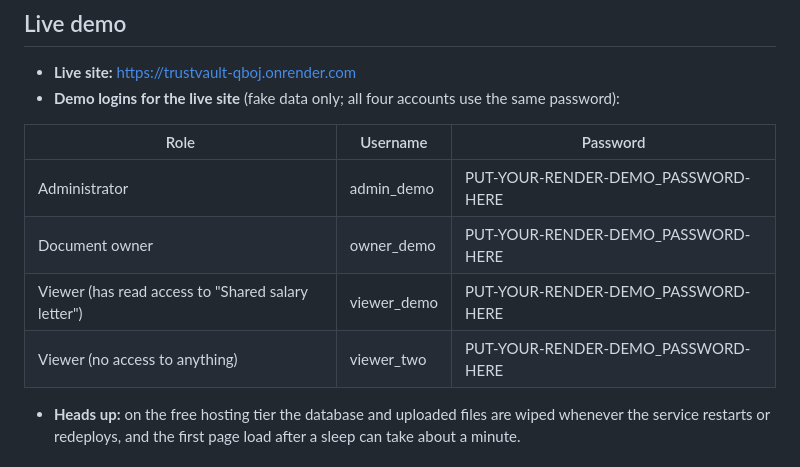
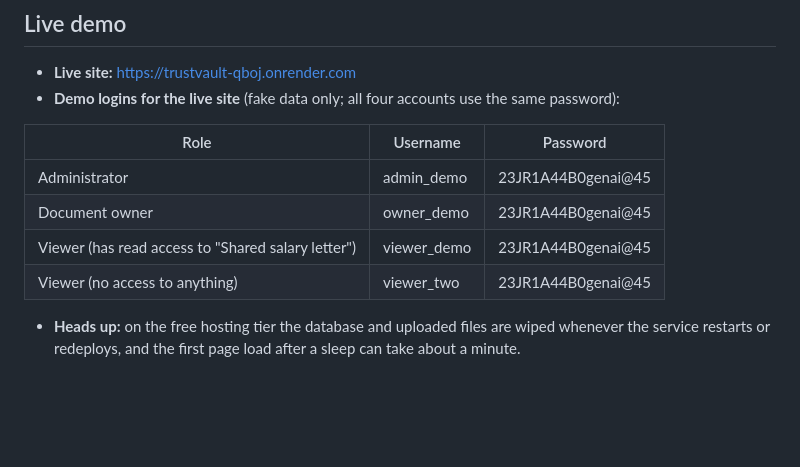
Before and after one commit to varma-gif/TrustVault, a Markdown page: README.md, the part around the change. Rendered like a GitHub page; blank space fills up the shorter version.

Commit message:
Add live demo password to README

```diff
--- a/README.md
+++ b/README.md
@@ -11,10 +11,10 @@ Secure document sharing with per-document permissions and a tamper-evident audit
 
 | Role | Username | Password |
 |---|---|---|
-| Administrator | admin_demo | PUT-YOUR-RENDER-DEMO_PASSWORD-HERE |
-| Document owner | owner_demo | PUT-YOUR-RENDER-DEMO_PASSWORD-HERE |
-| Viewer (has read access to "Shared salary letter") | viewer_demo | PUT-YOUR-RENDER-DEMO_PASSWORD-HERE |
-| Viewer (no access to anything) | viewer_two | PUT-YOUR-RENDER-DEMO_PASSWORD-HERE |
+| Administrator | admin_demo | 23JR1A44B0genai@45 |
+| Document owner | owner_demo | 23JR1A44B0genai@45 |
+| Viewer (has read access to "Shared salary letter") | viewer_demo | 23JR1A44B0genai@45 |
+| Viewer (no access to anything) | viewer_two | 23JR1A44B0genai@45 |
 
 - **Heads up:** on the free hosting tier the database and uploaded files are wiped whenever the service restarts or redeploys, and the first page load after a sleep can take about a minute.
 
```
